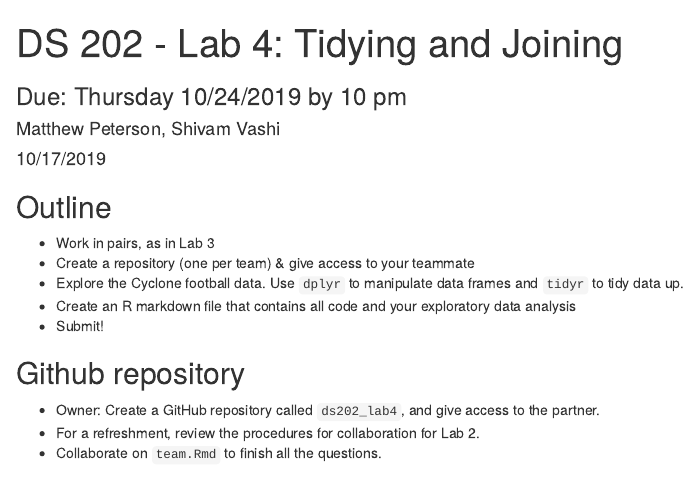
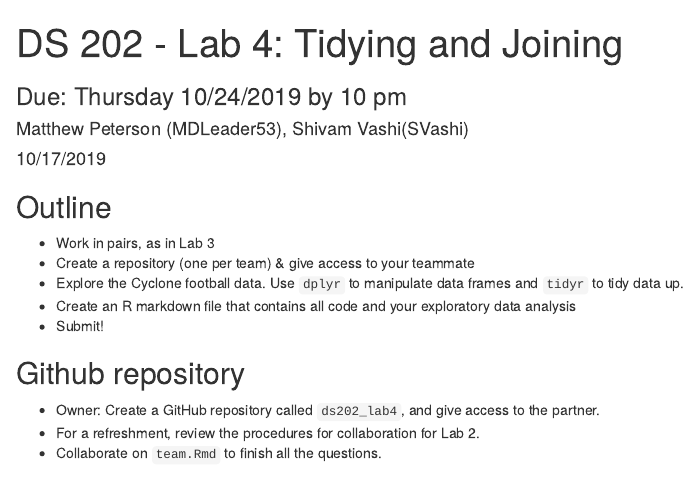
Before and after one commit to MDLeader53/ds202, an R Markdown document (lab4/Team.Rmd): the page in a window 1100 px wide, from its top. Rendered offline with R 4.5, knitr and Pandoc, with nearby package versions; some code elsewhere in the file could not run offline.

Commit message:
added finishing tuches

```diff
--- a/lab4/Team.Rmd
+++ b/lab4/Team.Rmd
@@ -1,7 +1,7 @@
 ---
 title: 'DS 202 - Lab 4: Tidying and Joining'
 subtitle: "Due: Thursday 10/24/2019 by 10 pm"
-author: "Matthew Peterson, Shivam Vashi"
+author: "Matthew Peterson (MDLeader53), Shivam Vashi(SVashi) "
 
 date: "10/17/2019"
 output: html_document
```
